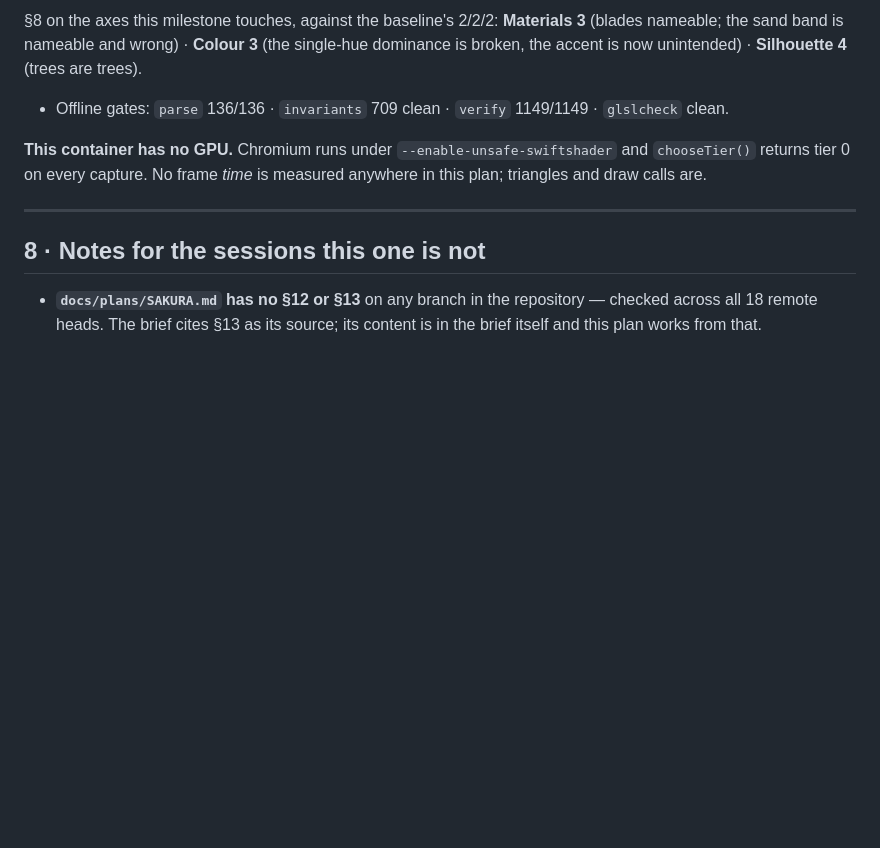
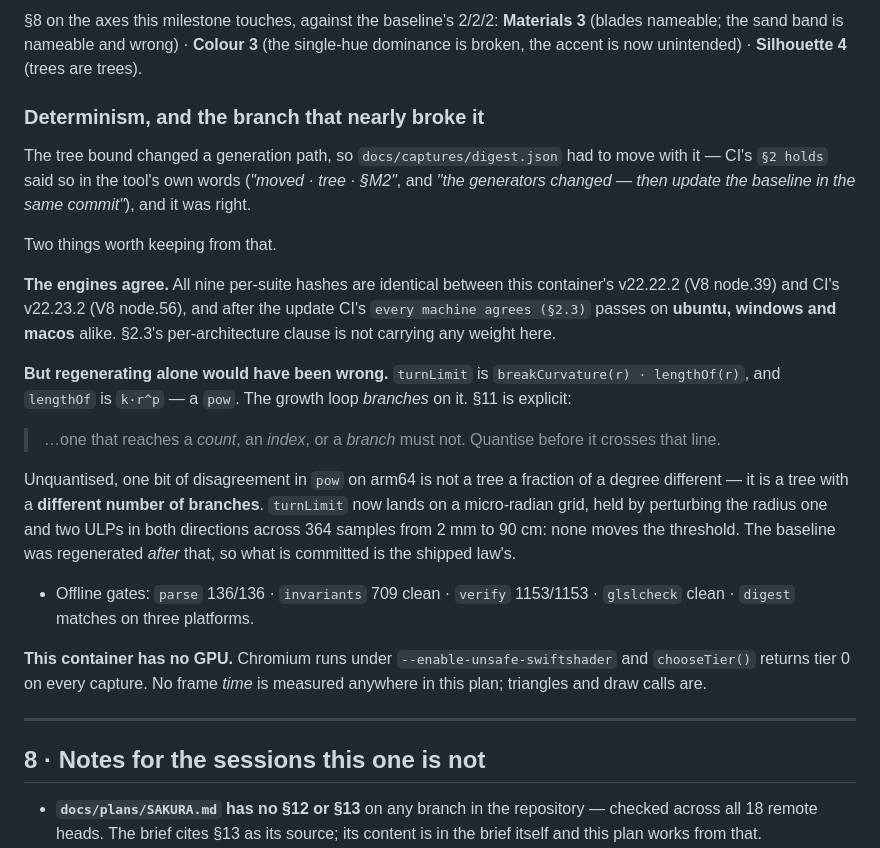
Before and after one commit to Majveia/Fable-Universe-, a Markdown page: docs/plans/MEADOW-BUDGET.md, the part around the change. GitHub-like rendering; blank space fills up the shorter version.

Commit message:
Record the digest move and the ULP check in the plan's evidence
CI recovered: §2 holds is green, and every machine agrees (§2.3) passes on
ubuntu, windows and macos alike with the regenerated baseline. All nine
per-suite hashes were already identical between this container's V8
node.39 and CI's node.56, so §2.3's per-architecture clause carried no
weight -- what moved was the generator, exactly as digest.js said.

And the part that would have been missed by regenerating alone, now on the
record beside the number: turnLimit reaches a branch through a pow, §11
forbids that, and the quantisation is held by 364 ULP perturbations rather
than asserted.

Co-Authored-By: Claude Opus 5 <noreply@anthropic.com>
Claude-Session: https://claude.ai/code/session_01EHLPu5d2p5CBbbD5gHrCzt

```diff
--- a/docs/plans/MEADOW-BUDGET.md
+++ b/docs/plans/MEADOW-BUDGET.md
@@ -314,8 +314,36 @@ how a session stops being reviewable.
 **Colour 3** (the single-hue dominance is broken, the accent is now unintended) ·
 **Silhouette 4** (trees are trees).
 
-- Offline gates: `parse` 136/136 · `invariants` 709 clean · `verify` 1149/1149 ·
-  `glslcheck` clean.
+### Determinism, and the branch that nearly broke it
+
+The tree bound changed a generation path, so `docs/captures/digest.json` had to
+move with it — CI's `§2 holds` said so in the tool's own words (*"moved · tree ·
+§M2"*, and *"the generators changed — then update the baseline in the same
+commit"*), and it was right.
+
+Two things worth keeping from that.
+
+**The engines agree.** All nine per-suite hashes are identical between this
+container's v22.22.2 (V8 node.39) and CI's v22.23.2 (V8 node.56), and after the
+update CI's `every machine agrees (§2.3)` passes on **ubuntu, windows and
+macos** alike. §2.3's per-architecture clause is not carrying any weight here.
+
+**But regenerating alone would have been wrong.** `turnLimit` is
+`breakCurvature(r) · lengthOf(r)`, and `lengthOf` is `k·r^p` — a `pow`. The
+growth loop *branches* on it. §11 is explicit:
+
+> …one that reaches a *count*, an *index*, or a *branch* must not. Quantise
+> before it crosses that line.
+
+Unquantised, one bit of disagreement in `pow` on arm64 is not a tree a fraction
+of a degree different — it is a tree with a **different number of branches**.
+`turnLimit` now lands on a micro-radian grid, held by perturbing the radius one
+and two ULPs in both directions across 364 samples from 2 mm to 90 cm: none
+moves the threshold. The baseline was regenerated *after* that, so what is
+committed is the shipped law's.
+
+- Offline gates: `parse` 136/136 · `invariants` 709 clean · `verify` 1153/1153 ·
+  `glslcheck` clean · `digest` matches on three platforms.
 
 **This container has no GPU.** Chromium runs under `--enable-unsafe-swiftshader`
 and `chooseTier()` returns tier 0 on every capture. No frame *time* is measured
```
